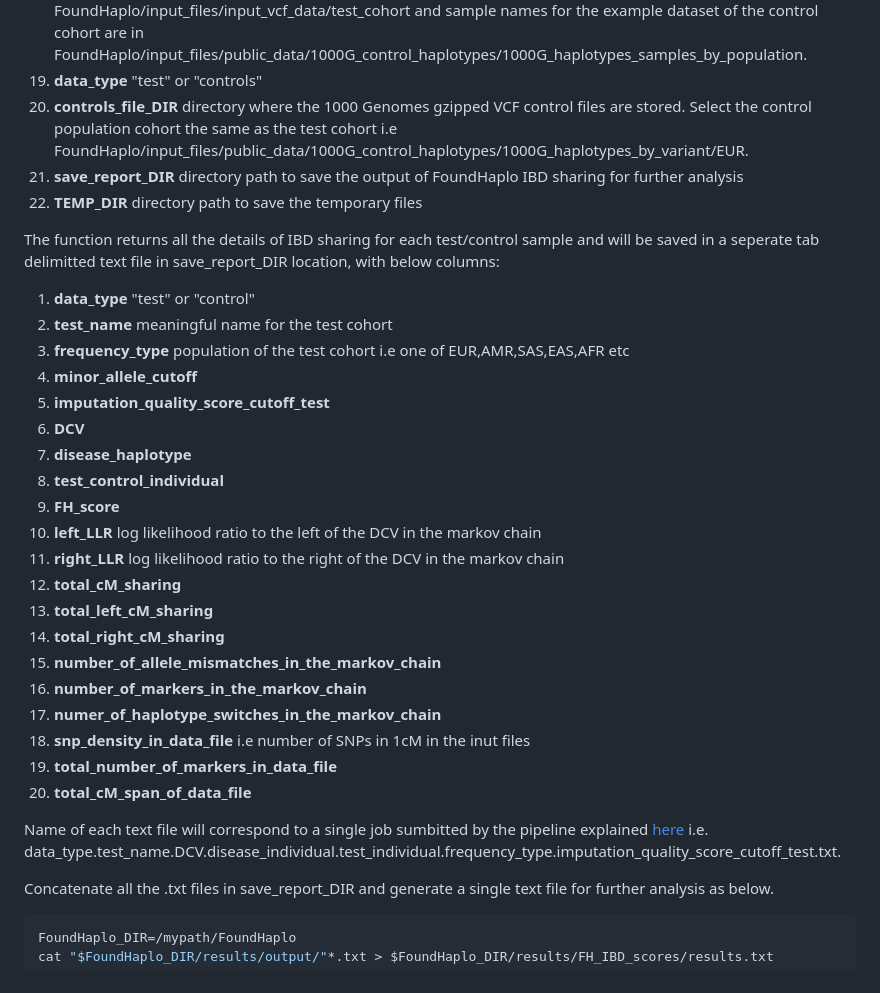
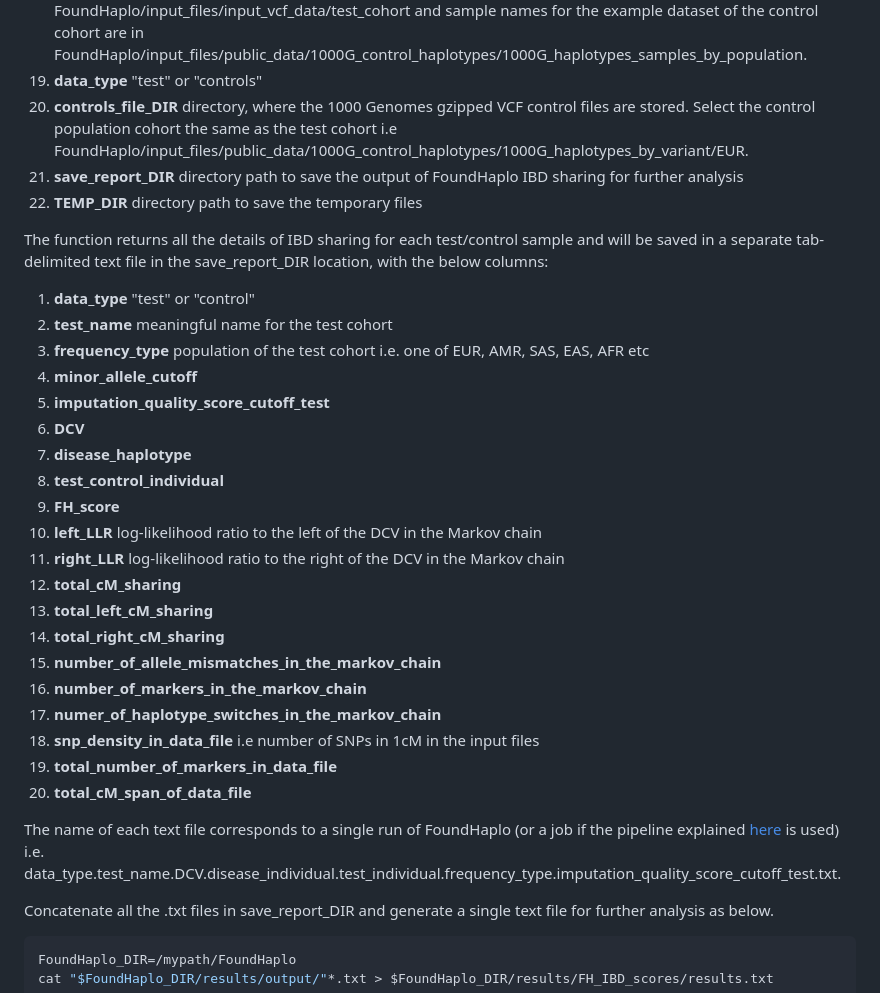
Before and after one commit to bahlolab/FoundHaplo, a Markdown page: Documentation/Parameters in the Generate_FH_score.md, the part around one of its changes. GitHub-like rendering.

```diff
--- a/Documentation/Parameters in the Generate_FH_score.md
+++ b/Documentation/Parameters in the Generate_FH_score.md
@@ -27,34 +27,35 @@ Generate_FH_score(source_of_disease_haplotypes="directory",db_port="invalid",db_
 17. **test_name** meaningful name for the test cohort
 18. **test_list** path to a .txt file that includes sample names from the test/control cohort. If running in parallel, We recommend a list of 1000 sample names. List of sample names in a test/control cohort can be split into chunks of samples as explained [here](https://github.com/bahlolab/FoundHaplo/blob/main/Documentation/Parallel%20processing%20with%20Nextflow.md). Sample names for the example dataset of the test cohort are in FoundHaplo/input_files/input_vcf_data/test_cohort and sample names for the example dataset of the control cohort are in FoundHaplo/input_files/public_data/1000G_control_haplotypes/1000G_haplotypes_samples_by_population.
 19. **data_type** "test" or "controls"
-20. **controls_file_DIR** directory where the 1000 Genomes gzipped VCF control files are stored. Select the control population cohort the same as the test cohort i.e FoundHaplo/input_files/public_data/1000G_control_haplotypes/1000G_haplotypes_by_variant/EUR.
+20. **controls_file_DIR** directory, where the 1000 Genomes gzipped VCF control files are stored. Select the control population cohort the same as the test cohort i.e FoundHaplo/input_files/public_data/1000G_control_haplotypes/1000G_haplotypes_by_variant/EUR.
 21. **save_report_DIR** directory path to save the output of FoundHaplo IBD sharing for further analysis
 22. **TEMP_DIR** directory path to save the temporary files
 
-The function returns all the details of IBD sharing for each test/control sample and will be saved in a seperate tab delimitted text file in save_report_DIR location, with below columns:
+The function returns all the details of IBD sharing for each test/control sample and will be saved in a separate tab-delimited text file in the save_report_DIR location, with the below columns:
 
 1. **data_type** "test" or "control"
 2. **test_name** meaningful name for the test cohort
-3. **frequency_type** population of the test cohort i.e one of EUR,AMR,SAS,EAS,AFR etc
+3. **frequency_type** population of the test cohort i.e. one of EUR, AMR, SAS, EAS, AFR etc
 4. **minor_allele_cutoff**
 5. **imputation_quality_score_cutoff_test**
 6. **DCV**
 7. **disease_haplotype**
 8. **test_control_individual**
 9. **FH_score**
-10. **left_LLR** log likelihood ratio to the left of the DCV in the markov chain
-11. **right_LLR** log likelihood ratio to the right of the DCV in the markov chain
+10. **left_LLR** log-likelihood ratio to the left of the DCV in the Markov chain
+11. **right_LLR** log-likelihood ratio to the right of the DCV in the Markov chain
 12. **total_cM_sharing**
 13. **total_left_cM_sharing**
 14. **total_right_cM_sharing**
 15. **number_of_allele_mismatches_in_the_markov_chain**
 16. **number_of_markers_in_the_markov_chain**
 17. **numer_of_haplotype_switches_in_the_markov_chain**
-18. **snp_density_in_data_file** i.e number of SNPs in 1cM in the inut files
+18. **snp_density_in_data_file** i.e number of SNPs in 1cM in the input files
 19. **total_number_of_markers_in_data_file**
 20. **total_cM_span_of_data_file**
 
-Name of each text file will correspond to a single job sumbitted by the pipeline explained [here](https://github.com/bahlolab/FoundHaplo/blob/main/Documentation/Parallel%20processing%20with%20Nextflow.md) i.e. data_type.test_name.DCV.disease_individual.test_individual.frequency_type.imputation_quality_score_cutoff_test.txt.
+The name of each text file corresponds to a single run of FoundHaplo (or a job if the pipeline explained [here](https://github.com/bahlolab/FoundHaplo/blob/main/Documentation/Parallel%20processing%20with%20Nextflow.md) is used)
+i.e. data_type.test_name.DCV.disease_individual.test_individual.frequency_type.imputation_quality_score_cutoff_test.txt.
 
 Concatenate all the .txt files in save_report_DIR and generate a single text file for further analysis as below.
 
```
Also changed, not shown: other parts of Documentation/Parameters in the Generate_FH_score.md (+9 -9 lines).
